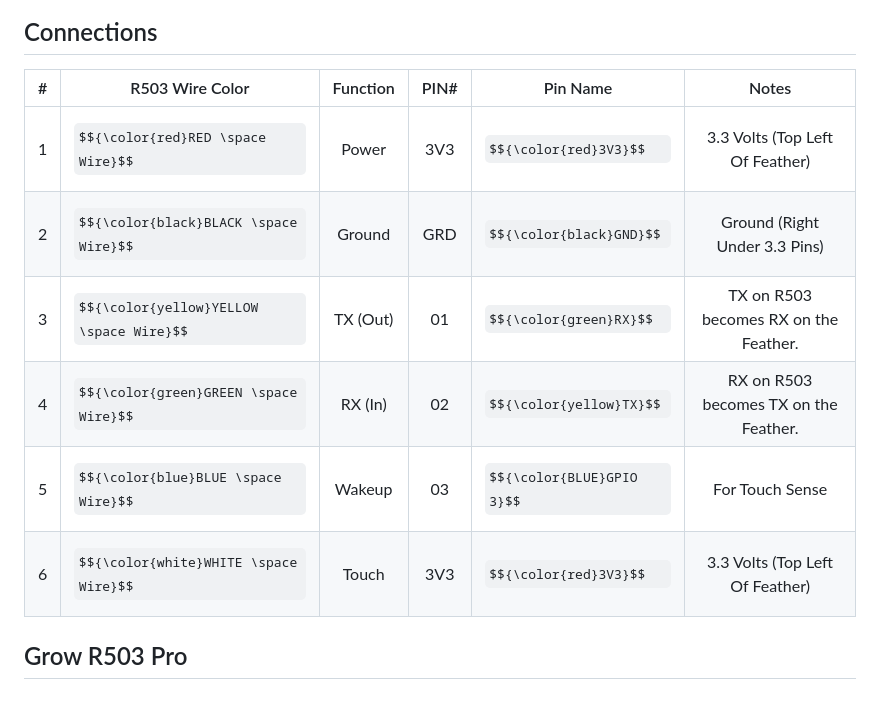
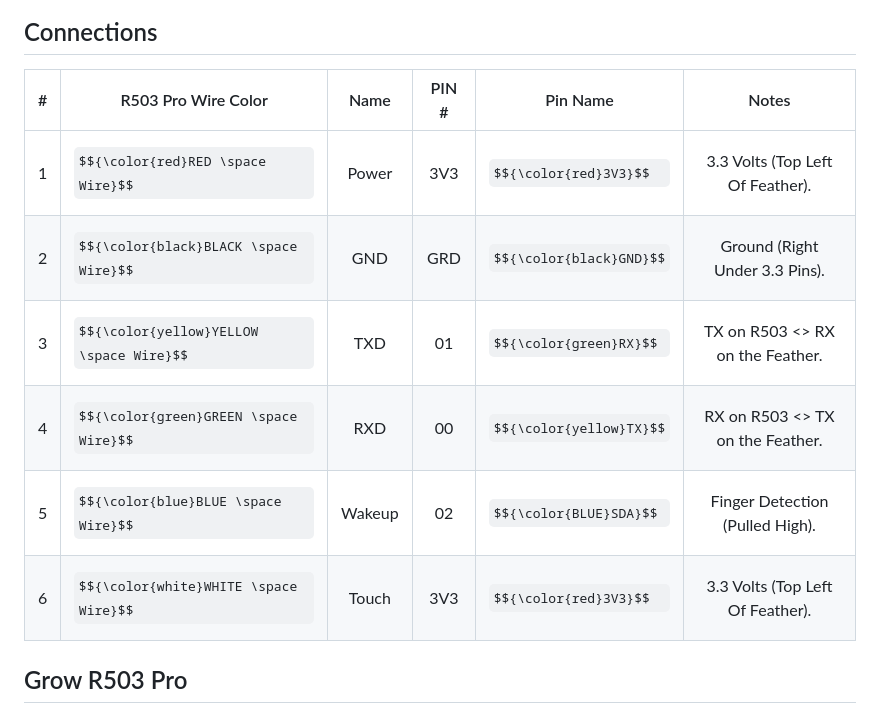
Before and after one commit to MimoCAD/r503-webusb, a Markdown page: README.md, the part around the change. Rendered like a GitHub page; some formulas as TeX source.

Commit message:
Update README.md
Fixed Pins.

```diff
--- a/README.md
+++ b/README.md
@@ -4,15 +4,14 @@
 ![Adafruit Feather RP2350 HSTX Pinout](https://raw.githubusercontent.com/adafruit/Adafruit-Feather-RP2350-PCB/refs/heads/main/Adafruit_Feather_RP2350_prettypins.svg)
 
 ## Connections
-
-| # | R503 Wire Color                        | Function |  PIN#  | Pin Name                 | Notes                                 |
-| - |                  :---:                 |   :---:  |  :---: |           :---:          |                 :---:                 |
-| 1 | $${\color{red}RED \space Wire}$$       | Power    |   3V3  | $${\color{red}3V3}$$     | 3.3 Volts (Top Left Of Feather)       |
-| 2 | $${\color{black}BLACK \space Wire}$$   | Ground   |   GRD  | $${\color{black}GND}$$   | Ground (Right Under 3.3 Pins)         |
-| 3 | $${\color{yellow}YELLOW \space Wire}$$ | TX (Out) |    01  | $${\color{green}RX}$$    | TX on R503 becomes RX on the Feather. |
-| 4 | $${\color{green}GREEN \space Wire}$$   | RX (In)  |    02  | $${\color{yellow}TX}$$   | RX on R503 becomes TX on the Feather. |
-| 5 | $${\color{blue}BLUE \space Wire}$$     | Wakeup   |    03  | $${\color{BLUE}GPIO 3}$$ | For Touch Sense                       |
-| 6 | $${\color{white}WHITE \space Wire}$$   | Touch    |   3V3  | $${\color{red}3V3}$$     | 3.3 Volts (Top Left Of Feather)       |
+| # | R503 Pro Wire Color                    | Name   | PIN # | Pin Name               | Notes                            |
+| - |                 :---:                  | :---:  | :---: |          :---:         |               :---:              |
+| 1 | $${\color{red}RED \space Wire}$$       | Power  |   3V3 | $${\color{red}3V3}$$   | 3.3 Volts (Top Left Of Feather). |
+| 2 | $${\color{black}BLACK \space Wire}$$   | GND    |   GRD | $${\color{black}GND}$$ | Ground (Right Under 3.3 Pins).   |
+| 3 | $${\color{yellow}YELLOW \space Wire}$$ | TXD    |    01 | $${\color{green}RX}$$  | TX on R503 <> RX on the Feather. |
+| 4 | $${\color{green}GREEN \space Wire}$$   | RXD    |    00 | $${\color{yellow}TX}$$ | RX on R503 <> TX on the Feather. |
+| 5 | $${\color{blue}BLUE \space Wire}$$     | Wakeup |    02 | $${\color{BLUE}SDA}$$  | Finger Detection (Pulled High).  |
+| 6 | $${\color{white}WHITE \space Wire}$$   | Touch  |   3V3 | $${\color{red}3V3}$$   | 3.3 Volts (Top Left Of Feather). |
 
 ## Grow R503 Pro
 ![GROW R503 Pro MX1.0-6P Pinout](https://probots.co.in/pub/media/wysiwyg/GROW_R503_-5.jpg)
```
